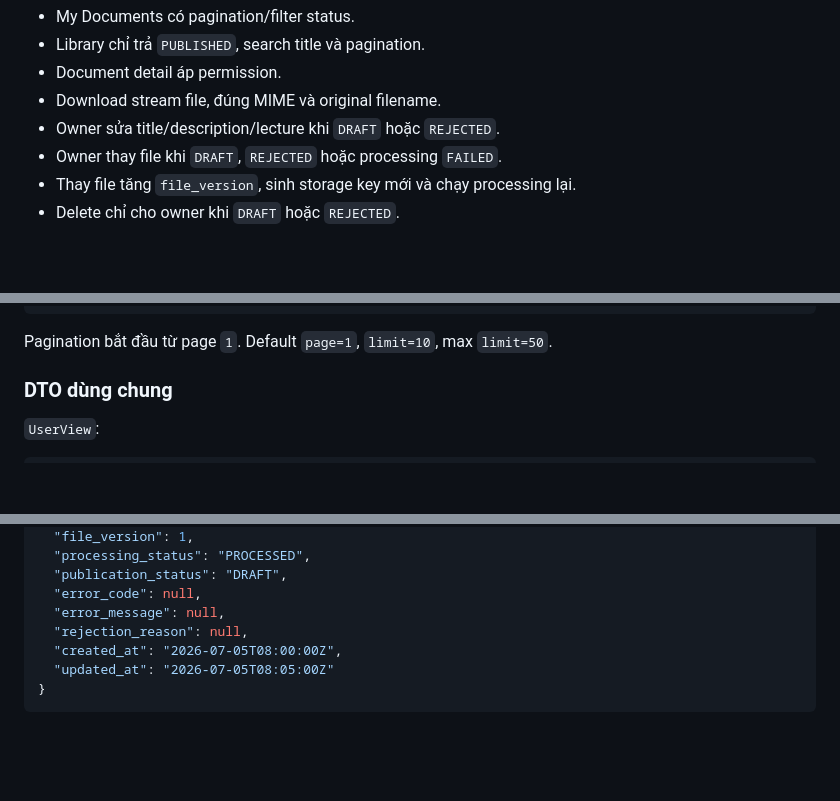
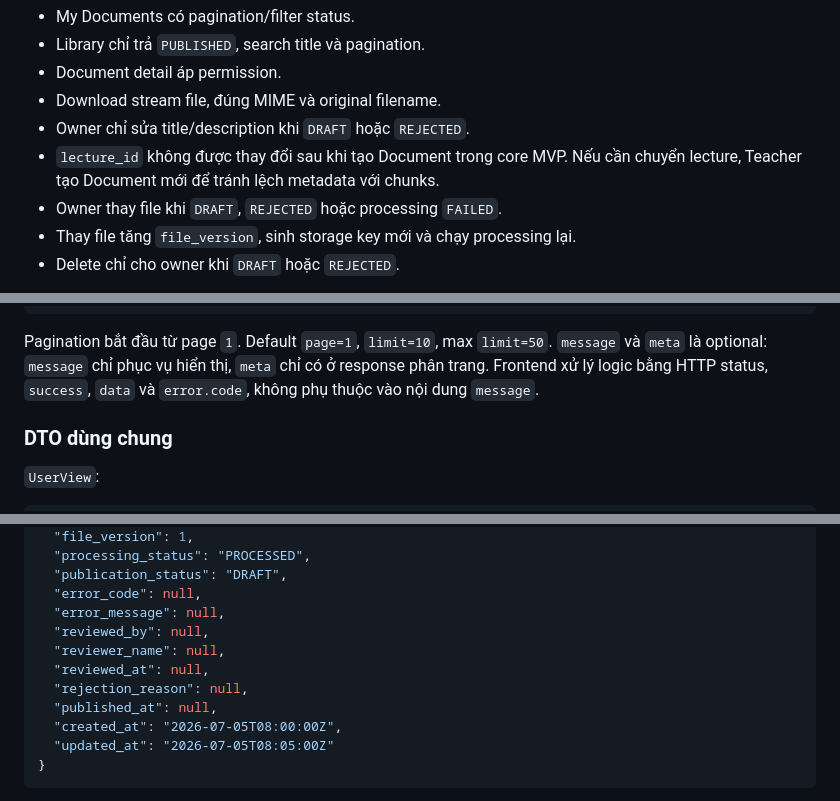
Before and after one commit to tam8738/LMS-RAG, a Markdown page: docs/02_MVP_IMPLEMENTATION_PLAN.md, 3 parts joined by grey strips. Drawn GitHub-style; blank space fills up the shorter version.

Commit message:
docs: update implement plan

````diff
--- a/docs/02_MVP_IMPLEMENTATION_PLAN.md
+++ b/docs/02_MVP_IMPLEMENTATION_PLAN.md
@@ -496,7 +496,9 @@ Thực hiện:
 - Library chỉ trả `PUBLISHED`, search title và pagination.
 - Document detail áp permission.
 - Download stream file, đúng MIME và original filename.
-- Owner sửa title/description/lecture khi `DRAFT` hoặc `REJECTED`.
+- Owner chỉ sửa title/description khi `DRAFT` hoặc `REJECTED`.
+- `lecture_id` không được thay đổi sau khi tạo Document trong core MVP. Nếu cần
+  chuyển lecture, Teacher tạo Document mới để tránh lệch metadata với chunks.
 - Owner thay file khi `DRAFT`, `REJECTED` hoặc processing `FAILED`.
 - Thay file tăng `file_version`, sinh storage key mới và chạy processing lại.
 - Delete chỉ cho owner khi `DRAFT` hoặc `REJECTED`.
@@ -1052,6 +1054,9 @@ Error:
 ```
 
 Pagination bắt đầu từ page `1`. Default `page=1`, `limit=10`, max `limit=50`.
+`message` và `meta` là optional: `message` chỉ phục vụ hiển thị, `meta` chỉ có ở
+response phân trang. Frontend xử lý logic bằng HTTP status, `success`, `data` và
+`error.code`, không phụ thuộc vào nội dung `message`.
 
 ### DTO dùng chung
 
@@ -1086,7 +1091,11 @@ Pagination bắt đầu từ page `1`. Default `page=1`, `limit=10`, max `limit=
   "publication_status": "DRAFT",
   "error_code": null,
   "error_message": null,
+  "reviewed_by": null,
+  "reviewer_name": null,
+  "reviewed_at": null,
   "rejection_reason": null,
+  "published_at": null,
   "created_at": "2026-07-05T08:00:00Z",
   "updated_at": "2026-07-05T08:05:00Z"
 }
````
Also changed, not shown: other parts of docs/02_MVP_IMPLEMENTATION_PLAN.md (+9 -4 lines).
